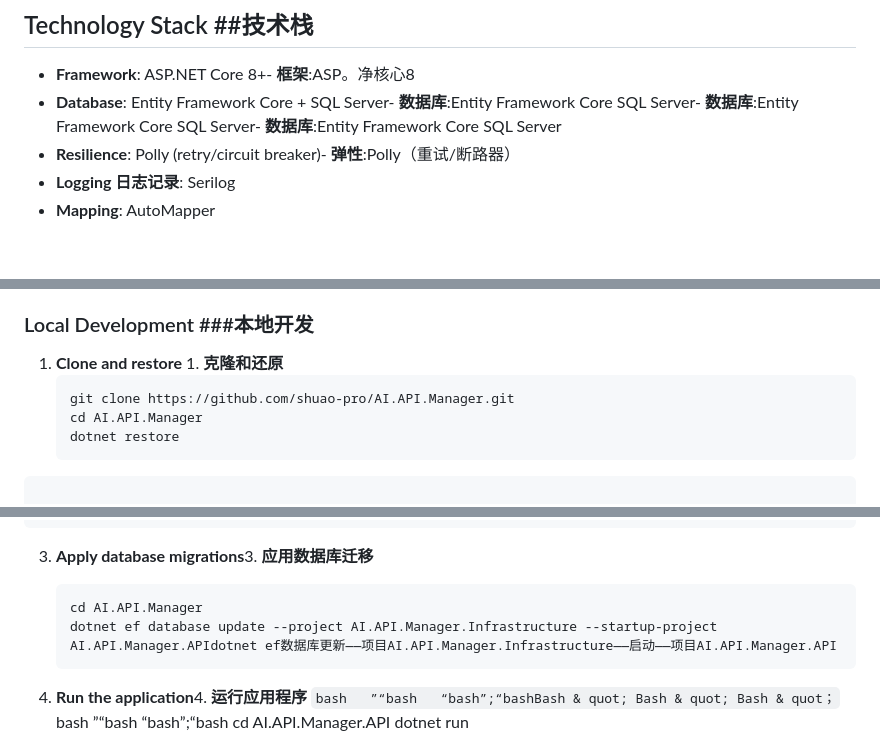
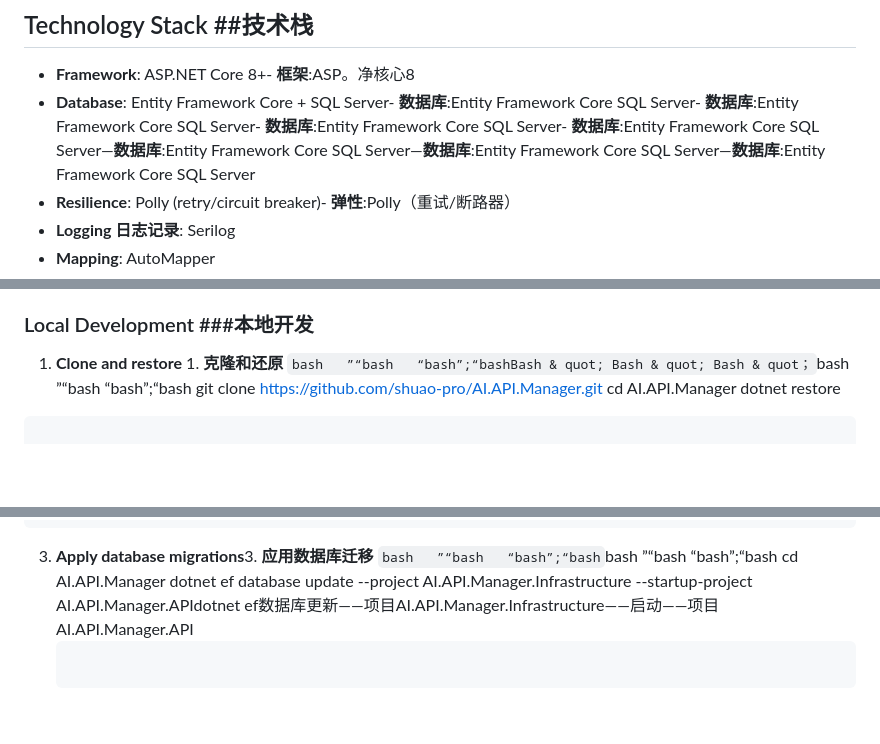
Before and after one commit to shuao-pro/AI.API.Manager, a Markdown page: README.md, 3 parts joined by grey strips. Rendered like a GitHub page; blank space fills up the shorter version.

````diff
--- a/README.md
+++ b/README.md
@@ -16,7 +16,7 @@ AI.API.Manager/
 ## Technology Stack   ##技术栈
 
 - **Framework**: ASP.NET Core 8+- **框架**:ASP。净核心8
-- **Database**: Entity Framework Core + SQL Server- **数据库**:Entity Framework Core SQL Server- **数据库**:Entity Framework Core SQL Server- **数据库**:Entity Framework Core SQL Server
+- **Database**: Entity Framework Core + SQL Server- **数据库**:Entity Framework Core SQL Server- **数据库**:Entity Framework Core SQL Server- **数据库**:Entity Framework Core SQL Server- **数据库**:Entity Framework Core SQL Server—**数据库**:Entity Framework Core SQL Server—**数据库**:Entity Framework Core SQL Server—**数据库**:Entity Framework Core SQL Server
 - **Resilience**: Polly (retry/circuit breaker)- **弹性**:Polly（重试/断路器）
 - **Logging   日志记录**: Serilog
 - **Mapping**: AutoMapper
@@ -56,7 +56,7 @@ AI.API.Manager/
 ### Local Development   ###本地开发
 
 1. **Clone and restore**   1. **克隆和还原**
-   ```bash   ”“bash   “bash”;“bash
+   ```bash   ”“bash   “bash”;“bashBash & quot; Bash & quot; Bash & quot；```bash   ”“bash   “bash”;“bash
    git clone https://github.com/shuao-pro/AI.API.Manager.git
    cd AI.API.Manager
    dotnet restore
@@ -70,7 +70,7 @@ AI.API.Manager/
    ```
 
 3. **Apply database migrations**3. **应用数据库迁移**
-   ```bash   ”“bash   “bash”;“bash
+   ```bash   ”“bash   “bash”;“bash```bash   ”“bash   “bash”;“bash
    cd AI.API.Manager
    dotnet ef database update --project AI.API.Manager.Infrastructure --startup-project AI.API.Manager.APIdotnet ef数据库更新——项目AI.API.Manager.Infrastructure——启动——项目AI.API.Manager.API
    ```
````
Also changed, not shown: other parts of README.md (+3 -3 lines).
